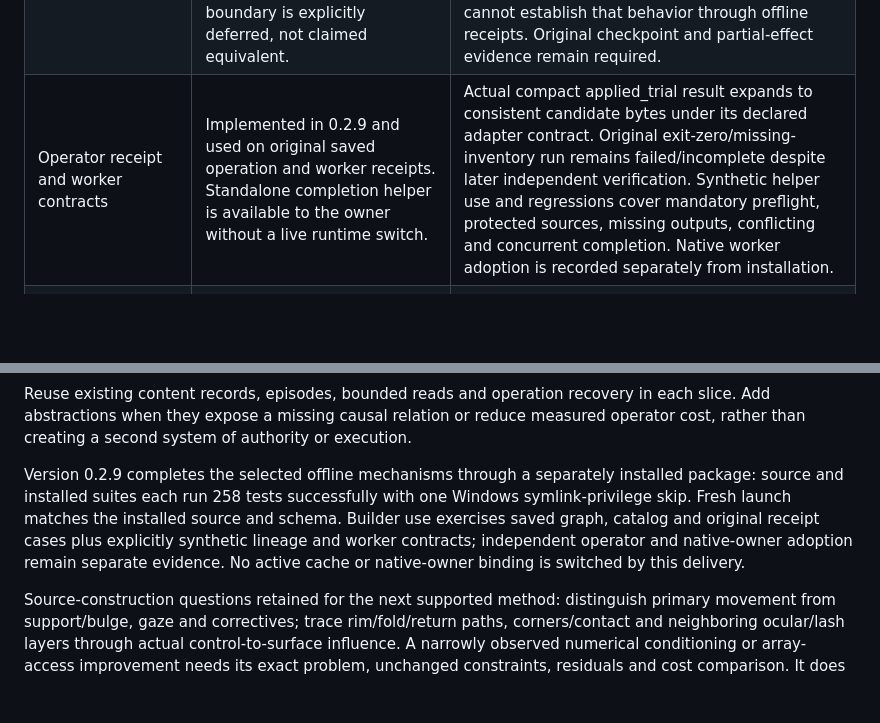
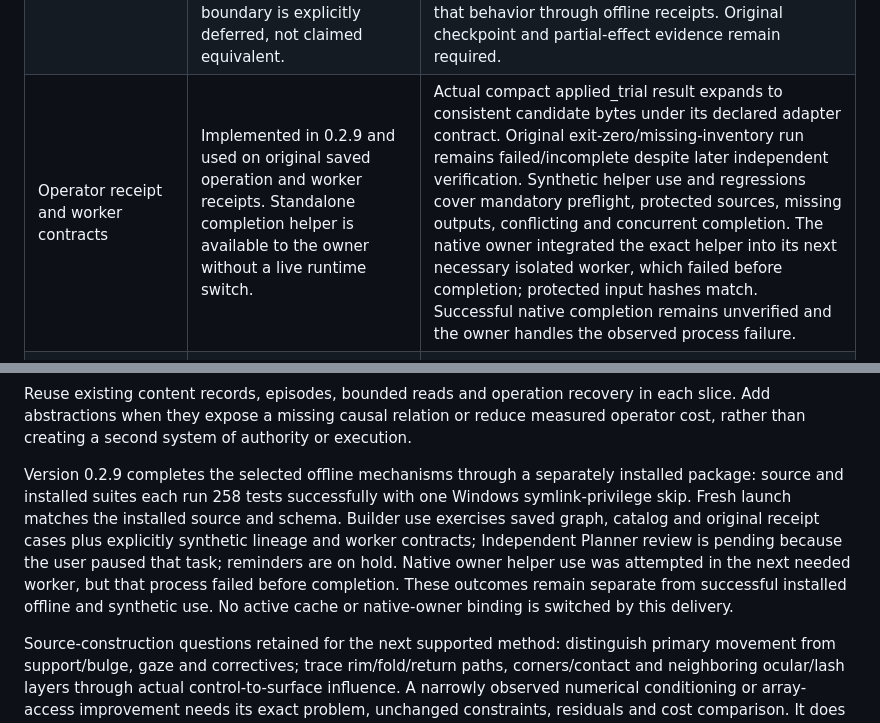
Before and after one commit to suterusu-desu/modeling-workbench, a Markdown page: IMPLEMENTATION-QUEUE.md, 2 parts joined by grey strips. GitHub-like rendering; blank space fills up the shorter version.

Commit message:
Record observed adoption limits for audit tools

```diff
--- a/IMPLEMENTATION-QUEUE.md
+++ b/IMPLEMENTATION-QUEUE.md
@@ -12,7 +12,7 @@ The Builder owns implementation and verified package adoption; the Planner suppl
 | Lazy component catalogs | Implemented and used through a separate 0.2.9 install on a saved 55,765-triangle guide. | Shared-edge versus shared-vertex semantics, exact state/hash, compact metrics and lazy selection. Actual use locates two queried triangles in one 33,579-triangle component among 61 components with a 7,729-character catalog result and a bounded member page. Whole-mesh connectivity does not qualify a selected skin route. |
 | Boundary ambiguity | Implemented in 0.2.9 as a bounded diagnostic over an explicitly supplied graph and independent node/edge masks. | Actual saved query finds an 18-hop ambiguous shortest route with a nonmanifold step; a small-budget query stays incomplete. Synthetic counterexamples retain exclusions, equal alternatives and unknown coverage. Hidden geometry or anatomical boundaries outside the declared graph remain unproved. |
 | Save and rollback ordering | Existing scoped checkpoints and recovery remain available. The additional collaborative user-save/queued-rollback boundary is explicitly deferred, not claimed equivalent. | It needs a native-owner disposable-file test that deliberately inserts a user save/edit across a pending rollback. Current source inspection and guide construction provide no such transaction; this Builder slice has no native ownership and cannot establish that behavior through offline receipts. Original checkpoint and partial-effect evidence remain required. |
-| Operator receipt and worker contracts | Implemented in 0.2.9 and used on original saved operation and worker receipts. Standalone completion helper is available to the owner without a live runtime switch. | Actual compact applied_trial result expands to consistent candidate bytes under its declared adapter contract. Original exit-zero/missing-inventory run remains failed/incomplete despite later independent verification. Synthetic helper use and regressions cover mandatory preflight, protected sources, missing outputs, conflicting and concurrent completion. Native worker adoption is recorded separately from installation. |
+| Operator receipt and worker contracts | Implemented in 0.2.9 and used on original saved operation and worker receipts. Standalone completion helper is available to the owner without a live runtime switch. | Actual compact applied_trial result expands to consistent candidate bytes under its declared adapter contract. Original exit-zero/missing-inventory run remains failed/incomplete despite later independent verification. Synthetic helper use and regressions cover mandatory preflight, protected sources, missing outputs, conflicting and concurrent completion. The native owner integrated the exact helper into its next necessary isolated worker, which failed before completion; protected input hashes match. Successful native completion remains unverified and the owner handles the observed process failure. |
 | Library dependency closure | Deferred because the current isolated source imports do not require merging a shared native library into a populated destination. | Existing explicit asset manifests plus separate protected-source hashes retain source identity. A new importer requires a concrete destination collision/shared-data closure case and preservation test; no blanket driver/constraint ban or speculative native importer is added. |
 | UV, weights, rigging and animation | Excluded from this accepted implementation slice: the source locations were indexed, not validated as selected native operation contracts. | Current source-avatar research asks how actual controls move rim, fold, corners, ocular and lash layers. Native writer requirements must follow those findings; a broad rigging or animation API would invent a solution before mechanism evidence. |
 | Rendering, look development and scene composition | Excluded from this slice: no specific accepted workflow failure or operation contract was established by the bounded audit. | Existing matched captures remain available. Broader scene/render features require a concrete observed need and source review before implementation. |
@@ -23,6 +23,6 @@ The 0.2.7 operational follow-up repairs valid-destination temporary-path inflati
 
 Reuse existing content records, episodes, bounded reads and operation recovery in each slice. Add abstractions when they expose a missing causal relation or reduce measured operator cost, rather than creating a second system of authority or execution.
 
-Version 0.2.9 completes the selected offline mechanisms through a separately installed package: source and installed suites each run 258 tests successfully with one Windows symlink-privilege skip. Fresh launch matches the installed source and schema. Builder use exercises saved graph, catalog and original receipt cases plus explicitly synthetic lineage and worker contracts; independent operator and native-owner adoption remain separate evidence. No active cache or native-owner binding is switched by this delivery.
+Version 0.2.9 completes the selected offline mechanisms through a separately installed package: source and installed suites each run 258 tests successfully with one Windows symlink-privilege skip. Fresh launch matches the installed source and schema. Builder use exercises saved graph, catalog and original receipt cases plus explicitly synthetic lineage and worker contracts; Independent Planner review is pending because the user paused that task; reminders are on hold. Native owner helper use was attempted in the next needed worker, but that process failed before completion. These outcomes remain separate from successful installed offline and synthetic use. No active cache or native-owner binding is switched by this delivery.
 
 Source-construction questions retained for the next supported method: distinguish primary movement from support/bulge, gaze and correctives; trace rim/fold/return paths, corners/contact and neighboring ocular/lash layers through actual control-to-surface influence. A narrowly observed numerical conditioning or array-access improvement needs its exact problem, unchanged constraints, residuals and cost comparison. It does not qualify anatomy or appearance and is not justification for a new native batch language.
```
